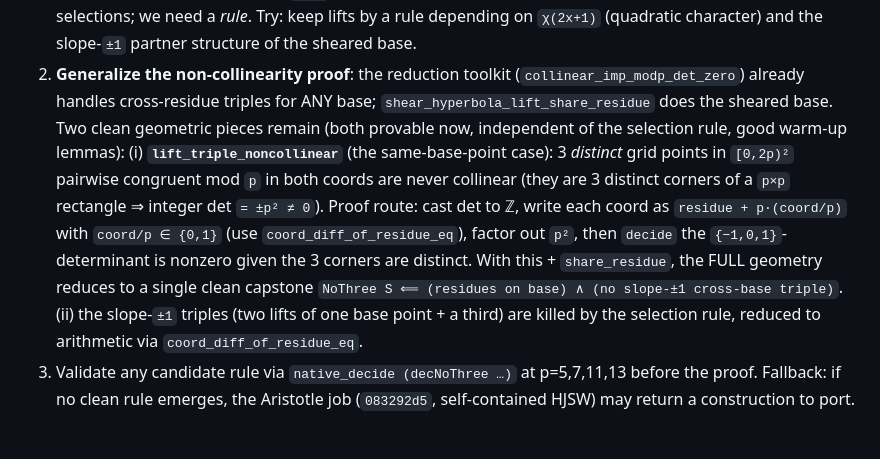
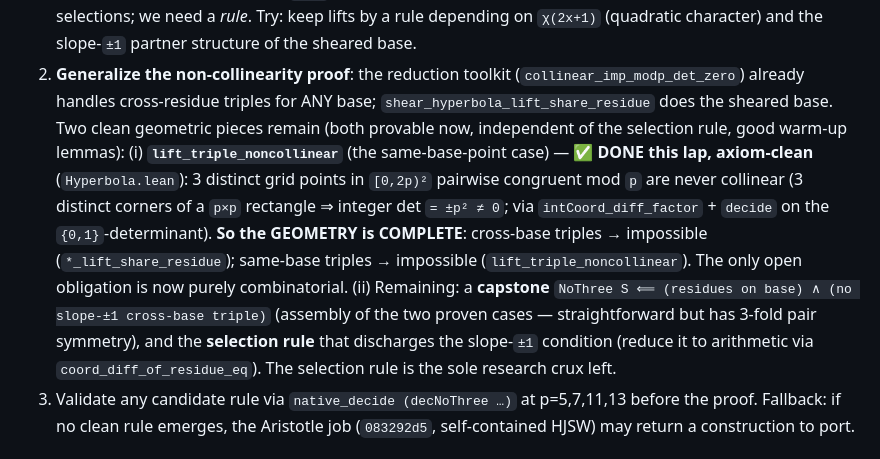
Before and after one commit to gotrevor/lean-formalizations, a Markdown page: PENDING_WORK.md, the part around the change. Drawn GitHub-style.

```diff
--- a/PENDING_WORK.md
+++ b/PENDING_WORK.md
@@ -104,15 +104,16 @@ the general proof. Concrete next steps:
    already handles cross-residue triples for ANY base; `shear_hyperbola_lift_share_residue` does the
    sheared base. Two clean geometric pieces remain (both provable now, independent of the selection
    rule, good warm-up lemmas):
-   (i) **`lift_triple_noncollinear`** (the same-base-point case): 3 *distinct* grid points in
-       `[0,2p)²` pairwise congruent mod `p` in both coords are never collinear (they are 3 distinct
-       corners of a `p×p` rectangle ⇒ integer det `= ±p² ≠ 0`). Proof route: cast det to ℤ, write
-       each coord as `residue + p·(coord/p)` with `coord/p ∈ {0,1}` (use `coord_diff_of_residue_eq`),
-       factor out `p²`, then `decide` the `{−1,0,1}`-determinant is nonzero given the 3 corners are
-       distinct. With this + `share_residue`, the FULL geometry reduces to a single clean capstone
-       `NoThree S ⟸ (residues on base) ∧ (no slope-±1 cross-base triple)`.
-   (ii) the slope-`±1` triples (two lifts of one base point + a third) are killed by the selection
-       rule, reduced to arithmetic via `coord_diff_of_residue_eq`.
+   (i) **`lift_triple_noncollinear`** (the same-base-point case) — ✅ **DONE this lap, axiom-clean**
+       (`Hyperbola.lean`): 3 distinct grid points in `[0,2p)²` pairwise congruent mod `p` are never
+       collinear (3 distinct corners of a `p×p` rectangle ⇒ integer det `= ±p² ≠ 0`; via
+       `intCoord_diff_factor` + `decide` on the `{0,1}`-determinant). **So the GEOMETRY is COMPLETE**:
+       cross-base triples → impossible (`*_lift_share_residue`); same-base triples → impossible
+       (`lift_triple_noncollinear`). The only open obligation is now purely combinatorial.
+   (ii) Remaining: a **capstone** `NoThree S ⟸ (residues on base) ∧ (no slope-±1 cross-base triple)`
+       (assembly of the two proven cases — straightforward but has 3-fold pair symmetry), and the
+       **selection rule** that discharges the slope-`±1` condition (reduce it to arithmetic via
+       `coord_diff_of_residue_eq`). The selection rule is the sole research crux left.
 3. Validate any candidate rule via `native_decide (decNoThree …)` at p=5,7,11,13 before the proof.
 Fallback: if no clean rule emerges, the Aristotle job (`083292d5`, self-contained HJSW) may return
 a construction to port.
```
Also changed, not shown: HANDOFF-2026-06-19-0557.md (+7 -3 lines), STATUS.md (+1 -1 lines).
